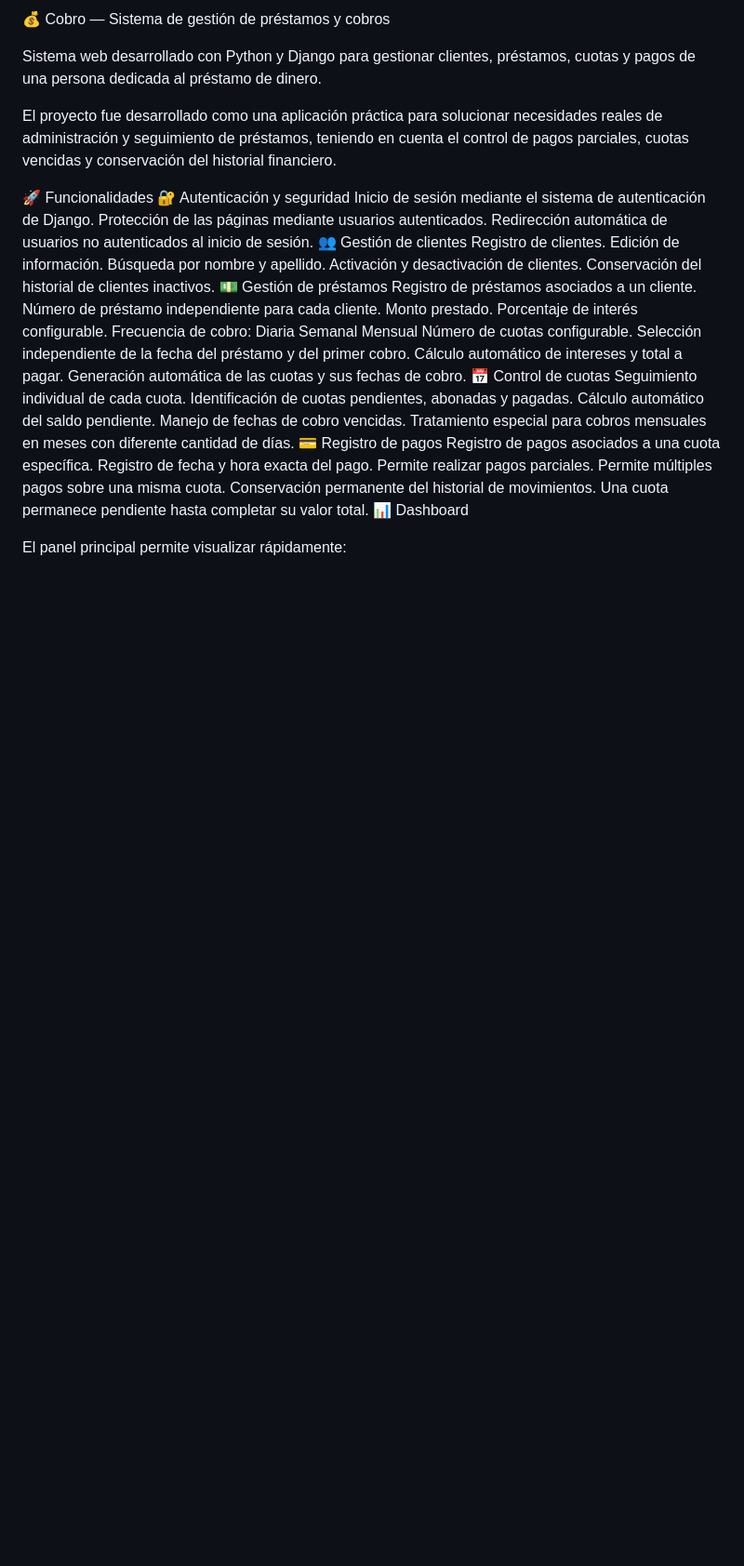
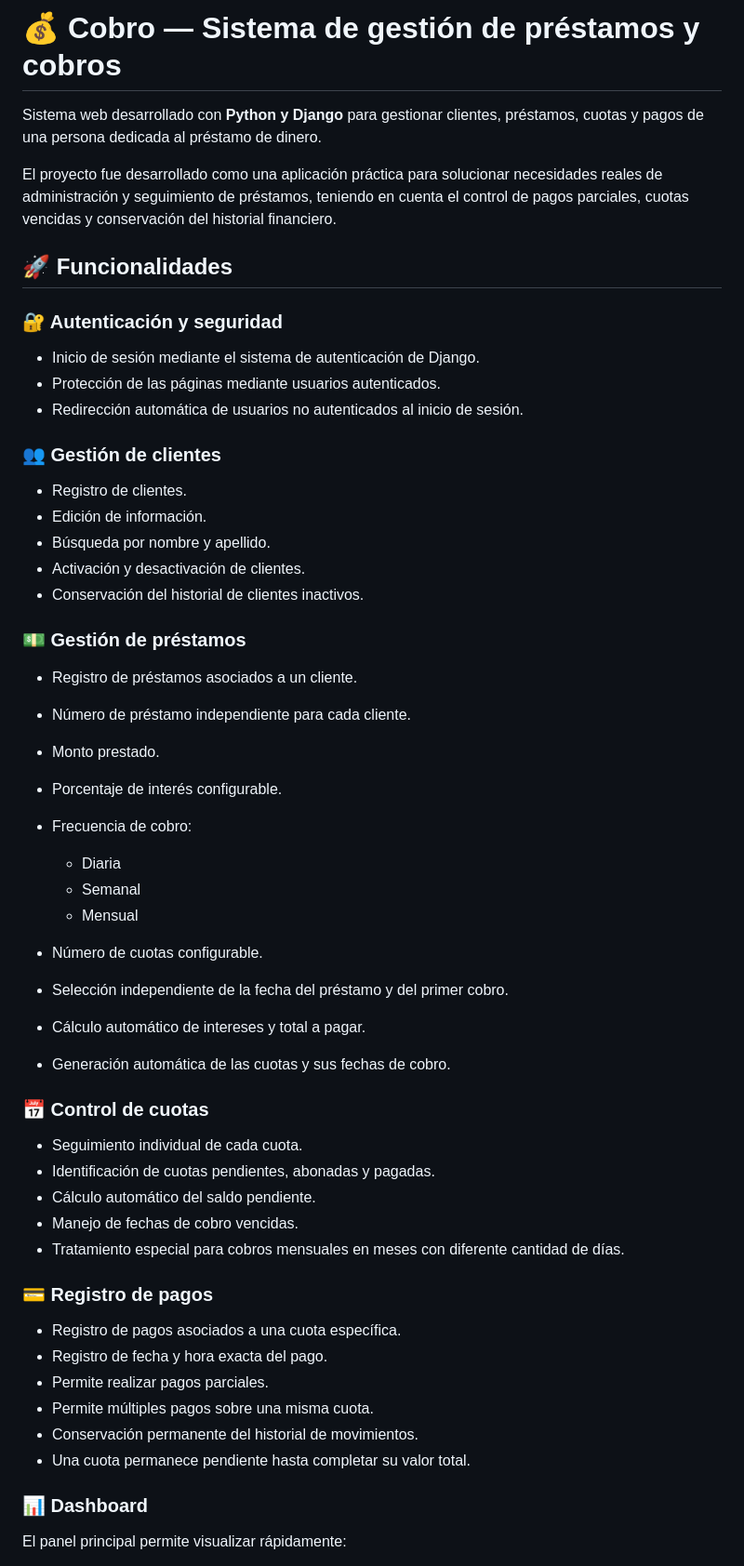
Before and after one commit to ferney1001/Cobro, a Markdown page: README.md, the part around one of its changes. Shown at 93% size. Rendered like a GitHub page; blank space fills up the shorter version.

Commit message:
Refactor README for better clarity and organization
Updated README.md to improve formatting and structure, added section headers, and enhanced descriptions of functionalities and technologies used.

```diff
--- a/README.md
+++ b/README.md
@@ -1,47 +1,59 @@
-💰 Cobro — Sistema de gestión de préstamos y cobros
+# 💰 Cobro — Sistema de gestión de préstamos y cobros
 
-Sistema web desarrollado con Python y Django para gestionar clientes, préstamos, cuotas y pagos de una persona dedicada al préstamo de dinero.
+Sistema web desarrollado con **Python y Django** para gestionar clientes, préstamos, cuotas y pagos de una persona dedicada al préstamo de dinero.
 
 El proyecto fue desarrollado como una aplicación práctica para solucionar necesidades reales de administración y seguimiento de préstamos, teniendo en cuenta el control de pagos parciales, cuotas vencidas y conservación del historial financiero.
 
-🚀 Funcionalidades
-🔐 Autenticación y seguridad
-Inicio de sesión mediante el sistema de autenticación de Django.
-Protección de las páginas mediante usuarios autenticados.
-Redirección automática de usuarios no autenticados al inicio de sesión.
-👥 Gestión de clientes
-Registro de clientes.
-Edición de información.
-Búsqueda por nombre y apellido.
-Activación y desactivación de clientes.
-Conservación del historial de clientes inactivos.
-💵 Gestión de préstamos
-Registro de préstamos asociados a un cliente.
-Número de préstamo independiente para cada cliente.
-Monto prestado.
-Porcentaje de interés configurable.
-Frecuencia de cobro:
-Diaria
-Semanal
-Mensual
-Número de cuotas configurable.
-Selección independiente de la fecha del préstamo y del primer cobro.
-Cálculo automático de intereses y total a pagar.
-Generación automática de las cuotas y sus fechas de cobro.
-📅 Control de cuotas
-Seguimiento individual de cada cuota.
-Identificación de cuotas pendientes, abonadas y pagadas.
-Cálculo automático del saldo pendiente.
-Manejo de fechas de cobro vencidas.
-Tratamiento especial para cobros mensuales en meses con diferente cantidad de días.
-💳 Registro de pagos
-Registro de pagos asociados a una cuota específica.
-Registro de fecha y hora exacta del pago.
-Permite realizar pagos parciales.
-Permite múltiples pagos sobre una misma cuota.
-Conservación permanente del historial de movimientos.
-Una cuota permanece pendiente hasta completar su valor total.
-📊 Dashboard
+## 🚀 Funcionalidades
+
+### 🔐 Autenticación y seguridad
+
+* Inicio de sesión mediante el sistema de autenticación de Django.
+* Protección de las páginas mediante usuarios autenticados.
+* Redirección automática de usuarios no autenticados al inicio de sesión.
+
+### 👥 Gestión de clientes
+
+* Registro de clientes.
+* Edición de información.
+* Búsqueda por nombre y apellido.
+* Activación y desactivación de clientes.
+* Conservación del historial de clientes inactivos.
+
+### 💵 Gestión de préstamos
+
+* Registro de préstamos asociados a un cliente.
+* Número de préstamo independiente para cada cliente.
+* Monto prestado.
+* Porcentaje de interés configurable.
+* Frecuencia de cobro:
+
+  * Diaria
+  * Semanal
+  * Mensual
+* Número de cuotas configurable.
+* Selección independiente de la fecha del préstamo y del primer cobro.
+* Cálculo automático de intereses y total a pagar.
+* Generación automática de las cuotas y sus fechas de cobro.
+
+### 📅 Control de cuotas
+
+* Seguimiento individual de cada cuota.
+* Identificación de cuotas pendientes, abonadas y pagadas.
+* Cálculo automático del saldo pendiente.
+* Manejo de fechas de cobro vencidas.
+* Tratamiento especial para cobros mensuales en meses con diferente cantidad de días.
+
+### 💳 Registro de pagos
+
+* Registro de pagos asociados a una cuota específica.
+* Registro de fecha y hora exacta del pago.
+* Permite realizar pagos parciales.
+* Permite múltiples pagos sobre una misma cuota.
+* Conservación permanente del historial de movimientos.
+* Una cuota permanece pendiente hasta completar su valor total.
+
+### 📊 Dashboard
 
 El panel principal permite visualizar rápidamente:
 
```
Also changed, not shown: other parts of README.md (+101 -59 lines).
